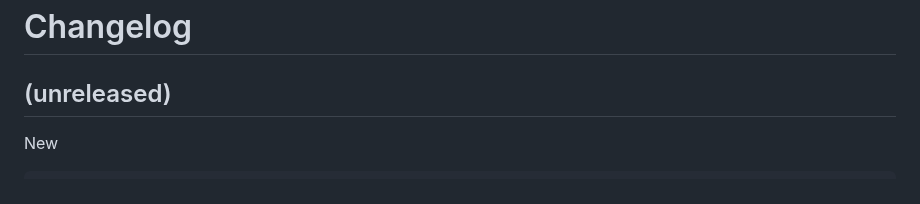
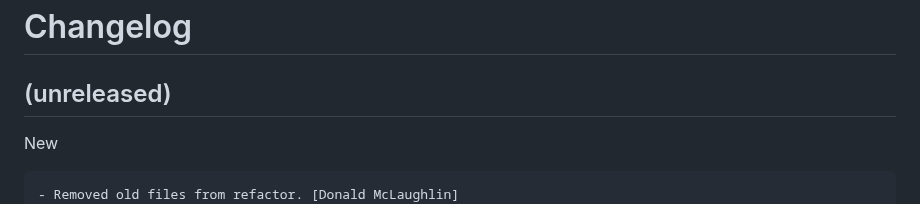
Before and after one commit to don1997/csm, a Markdown page: CHANGELOG.md, the part around the change. Rendered like a GitHub page.

Commit message:
Chore: cl

```diff
--- a/CHANGELOG.md
+++ b/CHANGELOG.md
@@ -7,6 +7,7 @@ Changelog
 
 New
 ~~~
+- Removed old files from refactor. [Donald McLaughlin]
 - Correctly updated src/ this time with refactored changes. [Donald
   McLaughlin]
 - Refactored into folders starting with src/. Added Blueprints to routes
```
